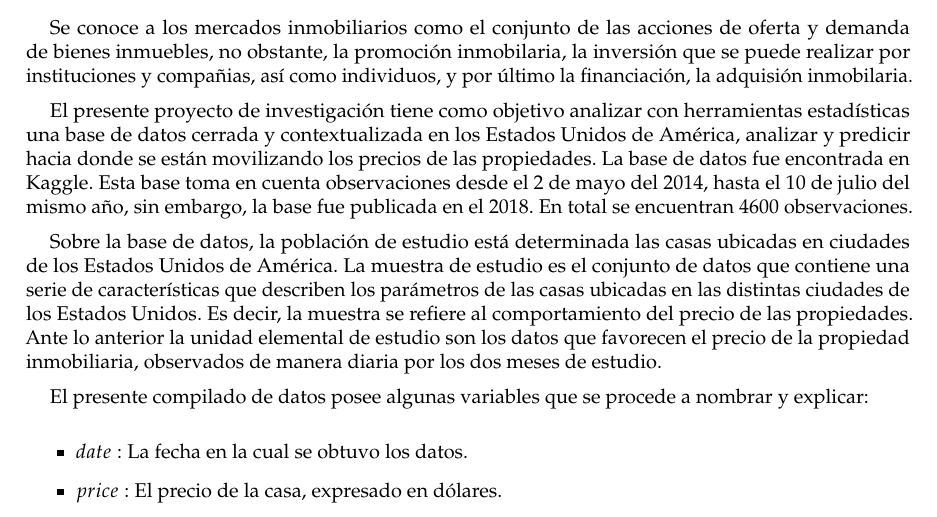
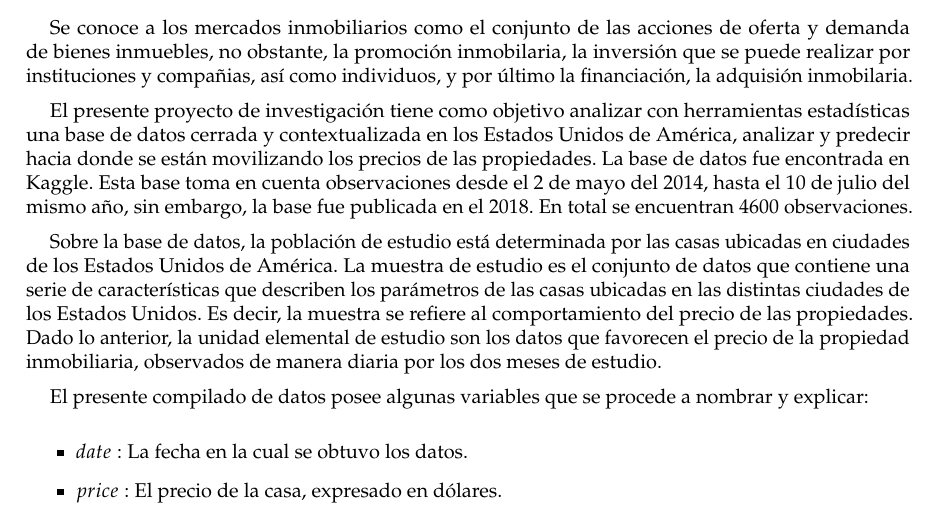
Before and after one commit to dgum1901/II-2022, an R Markdown document (Modelos Lineales/Bitacora-Mod.Lin.Rmd): part of page 3 of 4, cut so that both start at the same text. Rendered offline with R 4.5, knitr and Pandoc, then LaTeX, with nearby package versions.

Commit message:
ortografía
.

```diff
--- a/Modelos Lineales/Bitacora-Mod.Lin.Rmd
+++ b/Modelos Lineales/Bitacora-Mod.Lin.Rmd
@@ -55,9 +55,9 @@ data <- read_csv("data.csv")
 Se conoce a los mercados inmobiliarios como el conjunto de las acciones de oferta y demanda de bienes inmuebles, no obstante, la promoción inmobilaria, la inversión que se puede realizar por instituciones y compañias, así como individuos, y por último la financiación, la adquisión inmobilaria.
 
   El presente proyecto de investigación tiene como objetivo analizar con herramientas estadísticas
-una base de datos cerrada y contextualizada en los Estados Unidos de América, analizar y predicir hacia donde se están movilizando los precios de las propiedades. La base de datos fue encontrada en Kaggle. Esta base toma en cuenta observaciones desde el 2 de mayo del 2014, hasta el 10 de julio del mismo año, sin embargo, la base fue publicada en el 2018. En total se encuentran 4600 observaciones.
+una base de datos cerrada y contextualizada en los Estados Unidos de América, analizar y predecir hacia donde se están movilizando los precios de las propiedades. La base de datos fue encontrada en Kaggle. Esta base toma en cuenta observaciones desde el 2 de mayo del 2014, hasta el 10 de julio del mismo año, sin embargo, la base fue publicada en el 2018. En total se encuentran 4600 observaciones.
 
-  Sobre la base de datos, la población de estudio está determinada las casas ubicadas en ciudades de los Estados Unidos de América. La muestra de estudio es el conjunto de datos que contiene una serie de características que describen los parámetros de las casas ubicadas en las distintas ciudades de los Estados Unidos. Es decir, la muestra se refiere al comportamiento del precio de las propiedades. Ante lo anterior la unidad elemental de estudio son los datos que favorecen el precio de la propiedad inmobiliaria, observados de manera diaria por los dos meses de estudio.
+  Sobre la base de datos, la población de estudio está determinada por las casas ubicadas en ciudades de los Estados Unidos de América. La muestra de estudio es el conjunto de datos que contiene una serie de características que describen los parámetros de las casas ubicadas en las distintas ciudades de los Estados Unidos. Es decir, la muestra se refiere al comportamiento del precio de las propiedades. Dado lo anterior, la unidad elemental de estudio son los datos que favorecen el precio de la propiedad inmobiliaria, observados de manera diaria por los dos meses de estudio.
 
   El presente compilado de datos posee algunas variables que se procede a nombrar y explicar:
 
```
